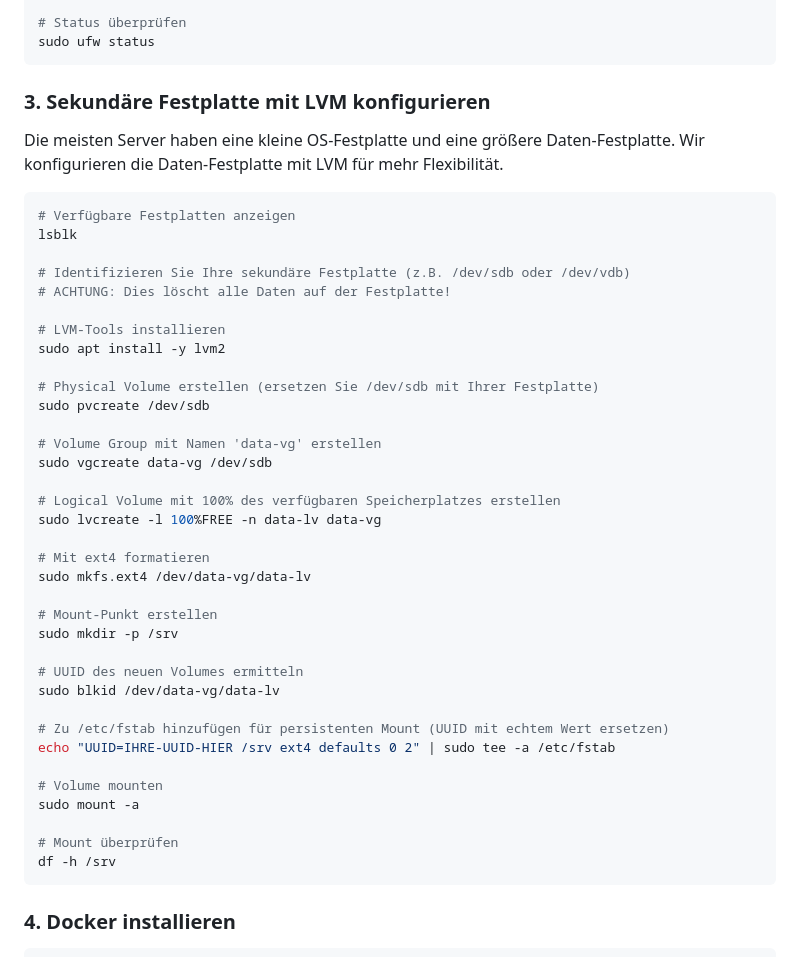
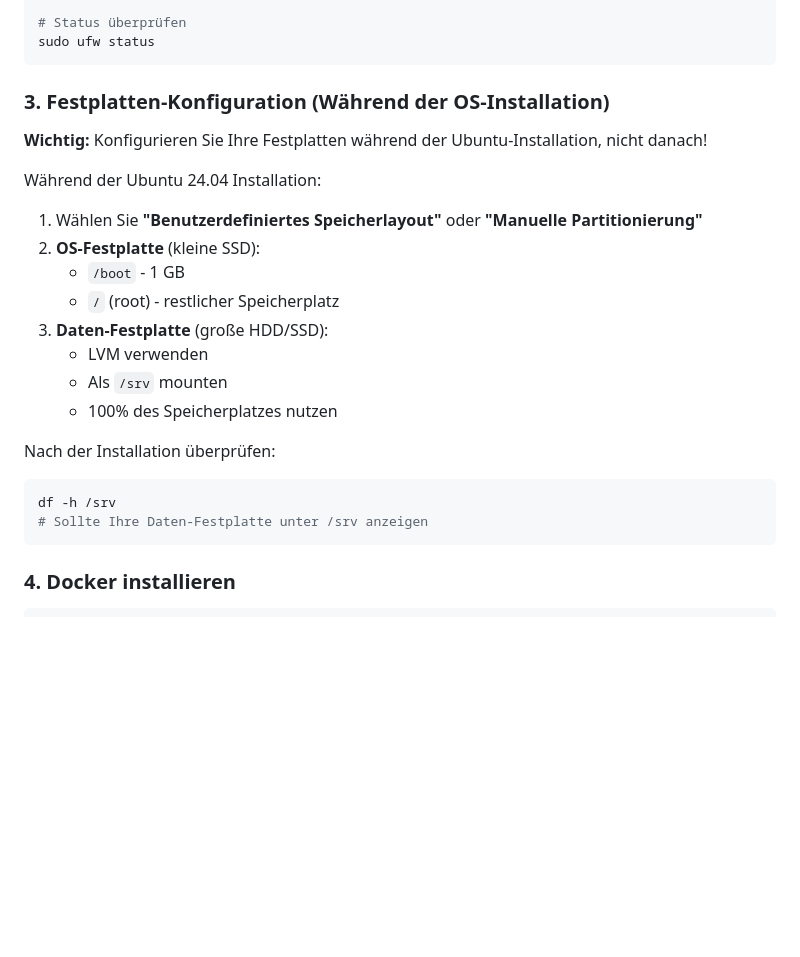
Before and after one commit to gstohl/nextcloud-docker-generator, a Markdown page: README.de.md, the part around the change. GitHub-like rendering; blank space fills up the shorter version.

Commit message:
Simplify disk setup - configure during OS install

````diff
--- a/README.de.md
+++ b/README.de.md
@@ -45,46 +45,24 @@ sudo ufw enable
 sudo ufw status
 ```
 
-### 3. Sekundäre Festplatte mit LVM konfigurieren
+### 3. Festplatten-Konfiguration (Während der OS-Installation)
 
-Die meisten Server haben eine kleine OS-Festplatte und eine größere Daten-Festplatte. Wir konfigurieren die Daten-Festplatte mit LVM für mehr Flexibilität.
+**Wichtig:** Konfigurieren Sie Ihre Festplatten während der Ubuntu-Installation, nicht danach!
 
+Während der Ubuntu 24.04 Installation:
+1. Wählen Sie **"Benutzerdefiniertes Speicherlayout"** oder **"Manuelle Partitionierung"**
+2. **OS-Festplatte** (kleine SSD):
+   - `/boot` - 1 GB
+   - `/` (root) - restlicher Speicherplatz
+3. **Daten-Festplatte** (große HDD/SSD):
+   - LVM verwenden
+   - Als `/srv` mounten
+   - 100% des Speicherplatzes nutzen
+
+Nach der Installation überprüfen:
 ```bash
-# Verfügbare Festplatten anzeigen
-lsblk
-
-# Identifizieren Sie Ihre sekundäre Festplatte (z.B. /dev/sdb oder /dev/vdb)
-# ACHTUNG: Dies löscht alle Daten auf der Festplatte!
-
-# LVM-Tools installieren
-sudo apt install -y lvm2
-
-# Physical Volume erstellen (ersetzen Sie /dev/sdb mit Ihrer Festplatte)
-sudo pvcreate /dev/sdb
-
-# Volume Group mit Namen 'data-vg' erstellen
-sudo vgcreate data-vg /dev/sdb
-
-# Logical Volume mit 100% des verfügbaren Speicherplatzes erstellen
-sudo lvcreate -l 100%FREE -n data-lv data-vg
-
-# Mit ext4 formatieren
-sudo mkfs.ext4 /dev/data-vg/data-lv
-
-# Mount-Punkt erstellen
-sudo mkdir -p /srv
-
-# UUID des neuen Volumes ermitteln
-sudo blkid /dev/data-vg/data-lv
-
-# Zu /etc/fstab hinzufügen für persistenten Mount (UUID mit echtem Wert ersetzen)
-echo "UUID=IHRE-UUID-HIER /srv ext4 defaults 0 2" | sudo tee -a /etc/fstab
-
-# Volume mounten
-sudo mount -a
-
-# Mount überprüfen
 df -h /srv
+# Sollte Ihre Daten-Festplatte unter /srv anzeigen
 ```
 
 ### 4. Docker installieren
````
Also changed, not shown: README.md (+14 -36 lines).
